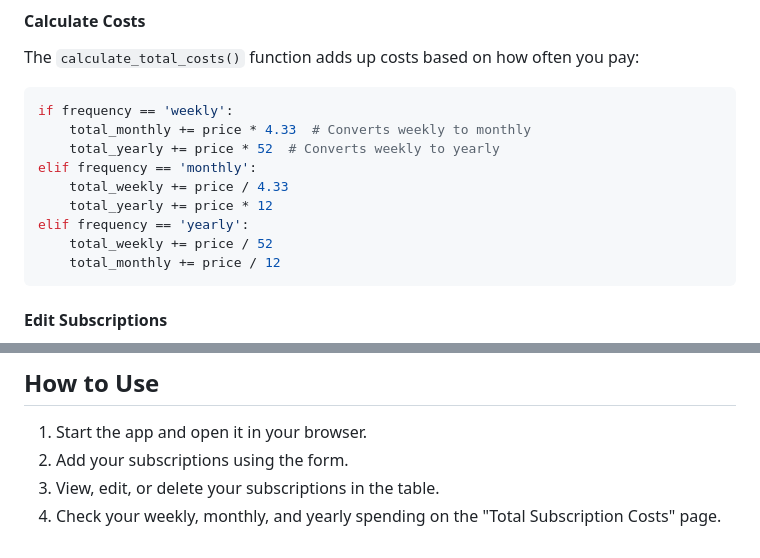
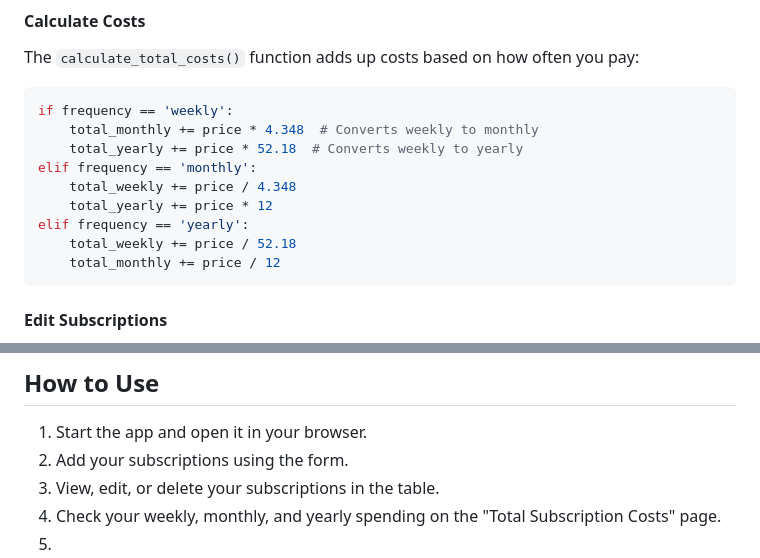
Before and after one commit to HenrikHaalandDev/Subscription-Tracker, a Markdown page: README.md, 2 parts joined by grey strips. GitHub-like rendering.

Commit message:
updated number codes

````diff
--- a/README.md
+++ b/README.md
@@ -74,13 +74,13 @@ def index():
 The `calculate_total_costs()` function adds up costs based on how often you pay:
 ```python
 if frequency == 'weekly':
-    total_monthly += price * 4.33  # Converts weekly to monthly
-    total_yearly += price * 52  # Converts weekly to yearly
+    total_monthly += price * 4.348  # Converts weekly to monthly
+    total_yearly += price * 52.18  # Converts weekly to yearly
 elif frequency == 'monthly':
-    total_weekly += price / 4.33
+    total_weekly += price / 4.348
     total_yearly += price * 12
 elif frequency == 'yearly':
-    total_weekly += price / 52
+    total_weekly += price / 52.18
     total_monthly += price / 12
 ```
 
@@ -148,3 +148,4 @@ def delete(id):
 2. Add your subscriptions using the form.
 3. View, edit, or delete your subscriptions in the table.
 4. Check your weekly, monthly, and yearly spending on the "Total Subscription Costs" page.
+5.
````
